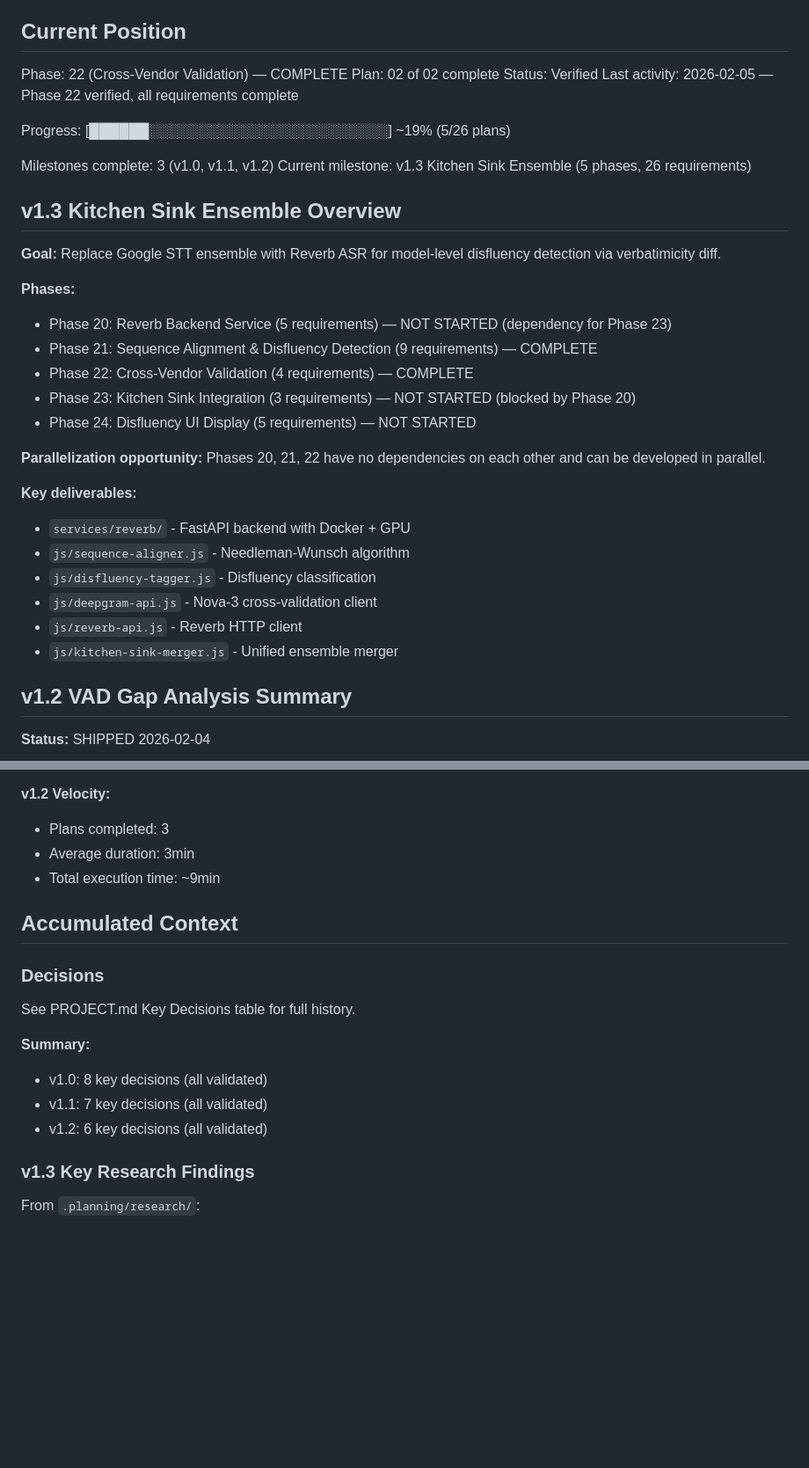
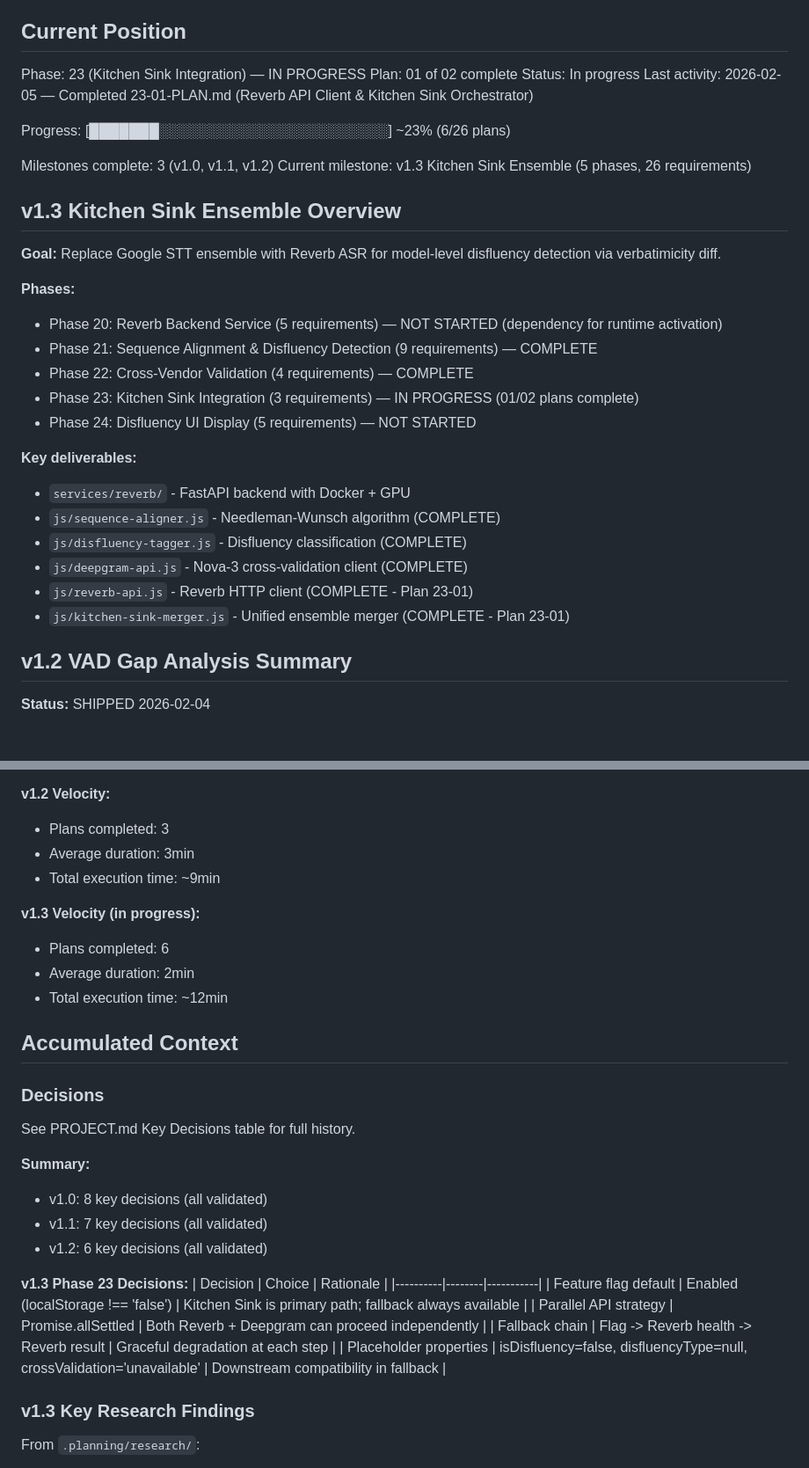
Before and after one commit to LBranigan/Pacer, a Markdown page: .planning/STATE.md, 2 parts joined by grey strips. Shown at 88% size. Drawn GitHub-style; blank space fills up the shorter version.

Commit message:
docs(23-01): complete Reverb API Client & Kitchen Sink Orchestrator plan
Tasks completed: 2/2
- Task 1: Create reverb-api.js HTTP client
- Task 2: Create kitchen-sink-merger.js orchestrator

SUMMARY: .planning/phases/23-kitchen-sink-integration/23-01-SUMMARY.md

```diff
--- a/.planning/STATE.md
+++ b/.planning/STATE.md
@@ -9,12 +9,12 @@ See: .planning/PROJECT.md (updated 2026-02-05)
 
 ## Current Position
 
-Phase: 22 (Cross-Vendor Validation) — COMPLETE
-Plan: 02 of 02 complete
-Status: Verified
-Last activity: 2026-02-05 — Phase 22 verified, all requirements complete
+Phase: 23 (Kitchen Sink Integration) — IN PROGRESS
+Plan: 01 of 02 complete
+Status: In progress
+Last activity: 2026-02-05 — Completed 23-01-PLAN.md (Reverb API Client & Kitchen Sink Orchestrator)
 
-Progress: [██████░░░░░░░░░░░░░░░░░░░░░░░░] ~19% (5/26 plans)
+Progress: [███████░░░░░░░░░░░░░░░░░░░░░░░] ~23% (6/26 plans)
 
 Milestones complete: 3 (v1.0, v1.1, v1.2)
 Current milestone: v1.3 Kitchen Sink Ensemble (5 phases, 26 requirements)
@@ -24,21 +24,19 @@ Current milestone: v1.3 Kitchen Sink Ensemble (5 phases, 26 requirements)
 **Goal:** Replace Google STT ensemble with Reverb ASR for model-level disfluency detection via verbatimicity diff.
 
 **Phases:**
-- Phase 20: Reverb Backend Service (5 requirements) — NOT STARTED (dependency for Phase 23)
+- Phase 20: Reverb Backend Service (5 requirements) — NOT STARTED (dependency for runtime activation)
 - Phase 21: Sequence Alignment & Disfluency Detection (9 requirements) — COMPLETE
 - Phase 22: Cross-Vendor Validation (4 requirements) — COMPLETE
-- Phase 23: Kitchen Sink Integration (3 requirements) — NOT STARTED (blocked by Phase 20)
+- Phase 23: Kitchen Sink Integration (3 requirements) — IN PROGRESS (01/02 plans complete)
 - Phase 24: Disfluency UI Display (5 requirements) — NOT STARTED
-
-**Parallelization opportunity:** Phases 20, 21, 22 have no dependencies on each other and can be developed in parallel.
 
 **Key deliverables:**
 - `services/reverb/` - FastAPI backend with Docker + GPU
-- `js/sequence-aligner.js` - Needleman-Wunsch algorithm
-- `js/disfluency-tagger.js` - Disfluency classification
-- `js/deepgram-api.js` - Nova-3 cross-validation client
-- `js/reverb-api.js` - Reverb HTTP client
-- `js/kitchen-sink-merger.js` - Unified ensemble merger
+- `js/sequence-aligner.js` - Needleman-Wunsch algorithm (COMPLETE)
+- `js/disfluency-tagger.js` - Disfluency classification (COMPLETE)
+- `js/deepgram-api.js` - Nova-3 cross-validation client (COMPLETE)
+- `js/reverb-api.js` - Reverb HTTP client (COMPLETE - Plan 23-01)
+- `js/kitchen-sink-merger.js` - Unified ensemble merger (COMPLETE - Plan 23-01)
 
 ## v1.2 VAD Gap Analysis Summary
 
@@ -72,6 +70,11 @@ Current milestone: v1.3 Kitchen Sink Ensemble (5 phases, 26 requirements)
 - Average duration: 3min
 - Total execution time: ~9min
 
+**v1.3 Velocity (in progress):**
+- Plans completed: 6
+- Average duration: 2min
+- Total execution time: ~12min
+
 ## Accumulated Context
 
 ### Decisions
@@ -82,6 +85,14 @@ See PROJECT.md Key Decisions table for full history.
 - v1.0: 8 key decisions (all validated)
 - v1.1: 7 key decisions (all validated)
 - v1.2: 6 key decisions (all validated)
+
+**v1.3 Phase 23 Decisions:**
+| Decision | Choice | Rationale |
+|----------|--------|-----------|
+| Feature flag default | Enabled (localStorage !== 'false') | Kitchen Sink is primary path; fallback always available |
+| Parallel API strategy | Promise.allSettled | Both Reverb + Deepgram can proceed independently |
+| Fallback chain | Flag -> Reverb health -> Reverb result | Graceful degradation at each step |
+| Placeholder properties | isDisfluency=false, disfluencyType=null, crossValidation='unavailable' | Downstream compatibility in fallback |
 
 ### v1.3 Key Research Findings
 
```
Also changed, not shown: other parts of .planning/STATE.md (+5 -5 lines), 1 other file.
